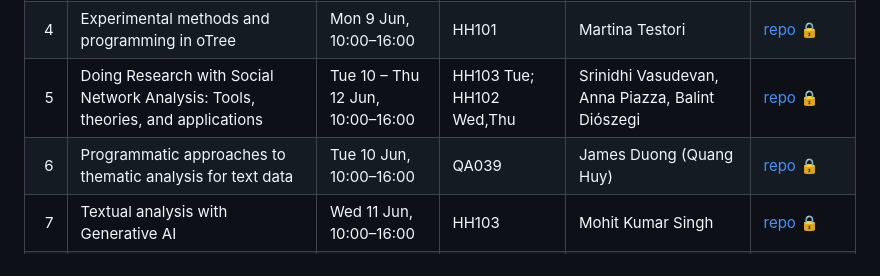
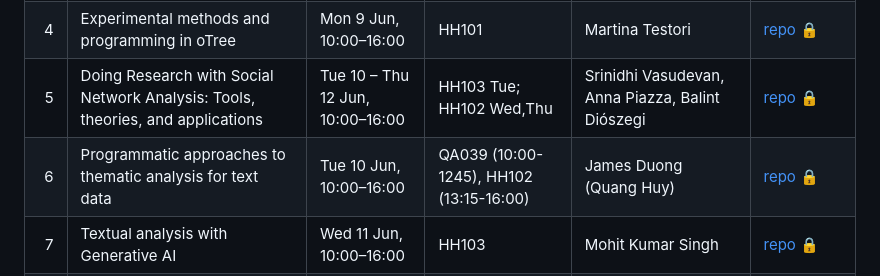
Before and after one commit to Networks-and-Urban-Systems-Centre-NUSC/summer-school, a Markdown page: README.md, the part around the change. GitHub-like rendering.

Commit message:
docs(readme): update workshop 6 to show split-venue delivery

```diff
--- a/README.md
+++ b/README.md
@@ -30,7 +30,7 @@ This repository provides a summary of the summer school. Registered participants
 | 3  | Introduction to Discourse Network Analysis                                     | Mon 9 Jun, 13:00–16:00              | HH102      | Francisca Da Gama                                | [repo 🔒](https://github.com/networks-and-urban-systems-centre-nusc/NUSCSS2025-workshop-discourse-networks) |
 | 4  | Experimental methods and programming in oTree                                  | Mon 9 Jun, 10:00–16:00              | HH101      | Martina Testori                                  | [repo 🔒](https://github.com/networks-and-urban-systems-centre-nusc/NUSCSS2025-workshop-otree-experiments) |
 | 5  | Doing Research with Social Network Analysis: Tools, theories, and applications | Tue 10 – Thu 12 Jun, 10:00–16:00    | HH103 Tue; HH102 Wed,Thu| Srinidhi Vasudevan, Anna Piazza, Balint Diószegi | [repo 🔒](https://github.com/networks-and-urban-systems-centre-nusc/NUSCSS2025-workshop-sna) |
-| 6  | Programmatic approaches to thematic analysis for text data                     | Tue 10 Jun, 10:00–16:00             | QA039      | James Duong (Quang Huy)                          | [repo 🔒](https://github.com/networks-and-urban-systems-centre-nusc/NUSCSS2025-workshop-thematic-text) |
+| 6  | Programmatic approaches to thematic analysis for text data                     | Tue 10 Jun, 10:00–16:00             | QA039 (10:00-1245), HH102 (13:15-16:00)     | James Duong (Quang Huy)                          | [repo 🔒](https://github.com/networks-and-urban-systems-centre-nusc/NUSCSS2025-workshop-thematic-text) |
 | 7  | Textual analysis with Generative AI                                            | Wed 11 Jun, 10:00–16:00             | HH103      | Mohit Kumar Singh                                | [repo 🔒](https://github.com/networks-and-urban-systems-centre-nusc/NUSCSS2025-workshop-genai-text) |
 | 8  | Generative AI for Social Network Analysis without coding                       | Thu 12 Jun, 10:00–16:00             | HH103      | Guido Conaldi                                    | [repo 🔒](https://github.com/networks-and-urban-systems-centre-nusc/NUSCSS2025-workshop-genai-sna-vibecode) |
 | 9  | Generative AI for statistical analysis without coding                          | Fri 13 Jun, 10:00–16:00             | HH103      | Guido Conaldi                                    | [repo 🔒](https://github.com/networks-and-urban-systems-centre-nusc/NUSCSS2025-workshop-genai-stats-vibecode) |
```
